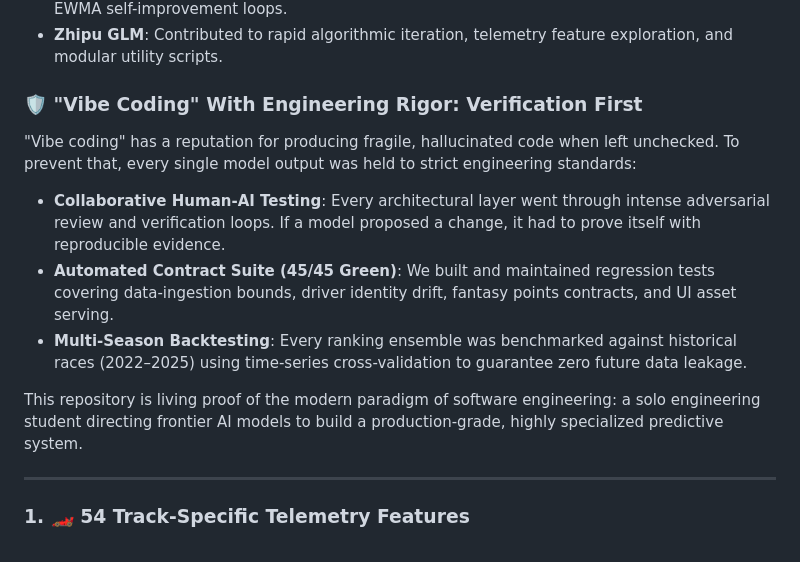
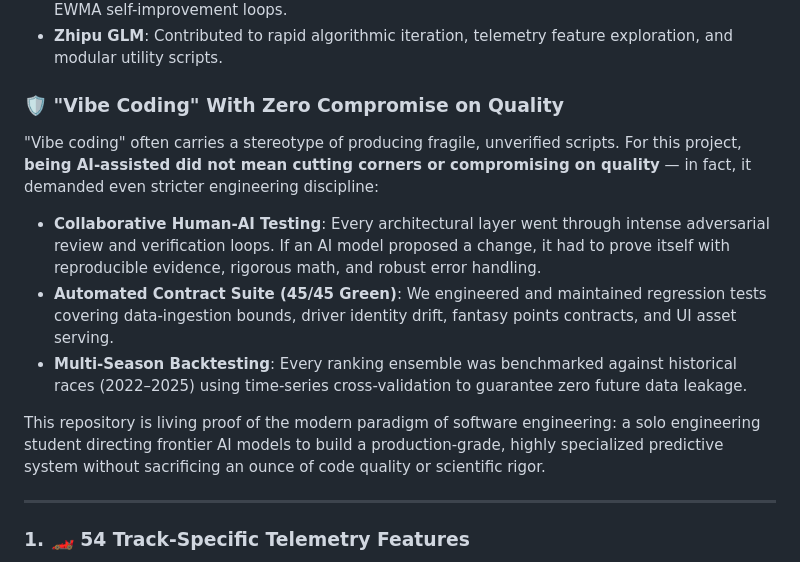
Before and after one commit to Retr0-908/F1-Prediction-engine, a Markdown page: README.md, the part around the change. Drawn GitHub-style.

Commit message:
docs: emphasize zero quality compromise in AI vibe coding narrative

```diff
--- a/README.md
+++ b/README.md
@@ -51,14 +51,14 @@ This entire project was conceived, architected, implemented, and refactored **10
 - **Anthropic Claude**: Guided nuanced mathematical formulation — including regulation-era Glicko-2 dynamics, LambdaMART pairwise ranking, integer linear programming via PuLP, and EWMA self-improvement loops.
 - **Zhipu GLM**: Contributed to rapid algorithmic iteration, telemetry feature exploration, and modular utility scripts.
 
-### 🛡️ "Vibe Coding" With Engineering Rigor: Verification First
-"Vibe coding" has a reputation for producing fragile, hallucinated code when left unchecked. To prevent that, every single model output was held to strict engineering standards:
+### 🛡️ "Vibe Coding" With Zero Compromise on Quality
+"Vibe coding" often carries a stereotype of producing fragile, unverified scripts. For this project, **being AI-assisted did not mean cutting corners or compromising on quality** — in fact, it demanded even stricter engineering discipline:
 
-- **Collaborative Human-AI Testing**: Every architectural layer went through intense adversarial review and verification loops. If a model proposed a change, it had to prove itself with reproducible evidence.
-- **Automated Contract Suite (45/45 Green)**: We built and maintained regression tests covering data-ingestion bounds, driver identity drift, fantasy points contracts, and UI asset serving.
+- **Collaborative Human-AI Testing**: Every architectural layer went through intense adversarial review and verification loops. If an AI model proposed a change, it had to prove itself with reproducible evidence, rigorous math, and robust error handling.
+- **Automated Contract Suite (45/45 Green)**: We engineered and maintained regression tests covering data-ingestion bounds, driver identity drift, fantasy points contracts, and UI asset serving.
 - **Multi-Season Backtesting**: Every ranking ensemble was benchmarked against historical races (2022–2025) using time-series cross-validation to guarantee zero future data leakage.
 
-This repository is living proof of the modern paradigm of software engineering: a solo engineering student directing frontier AI models to build a production-grade, highly specialized predictive system.
+This repository is living proof of the modern paradigm of software engineering: a solo engineering student directing frontier AI models to build a production-grade, highly specialized predictive system without sacrificing an ounce of code quality or scientific rigor.
 
 ---
 
```
